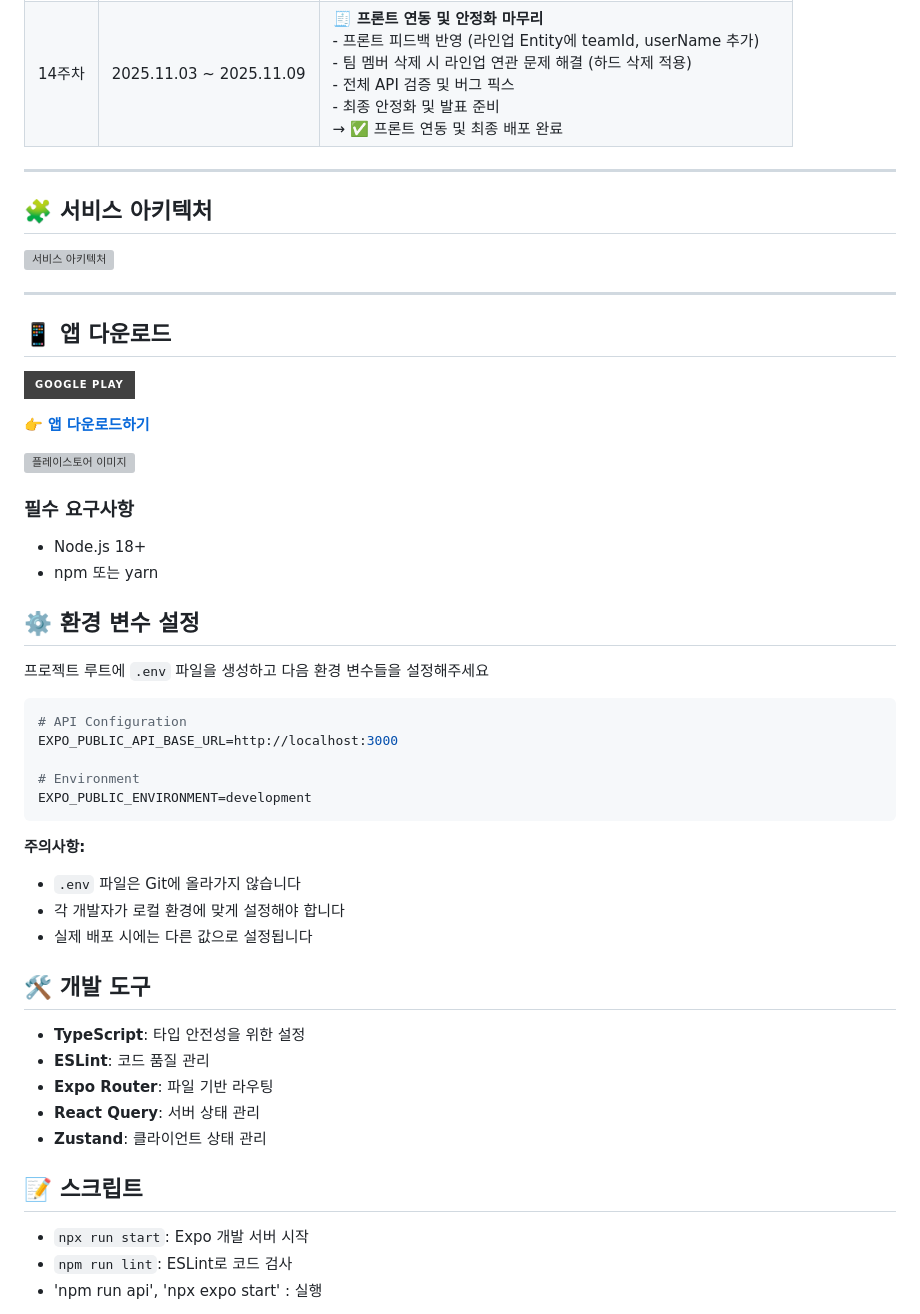
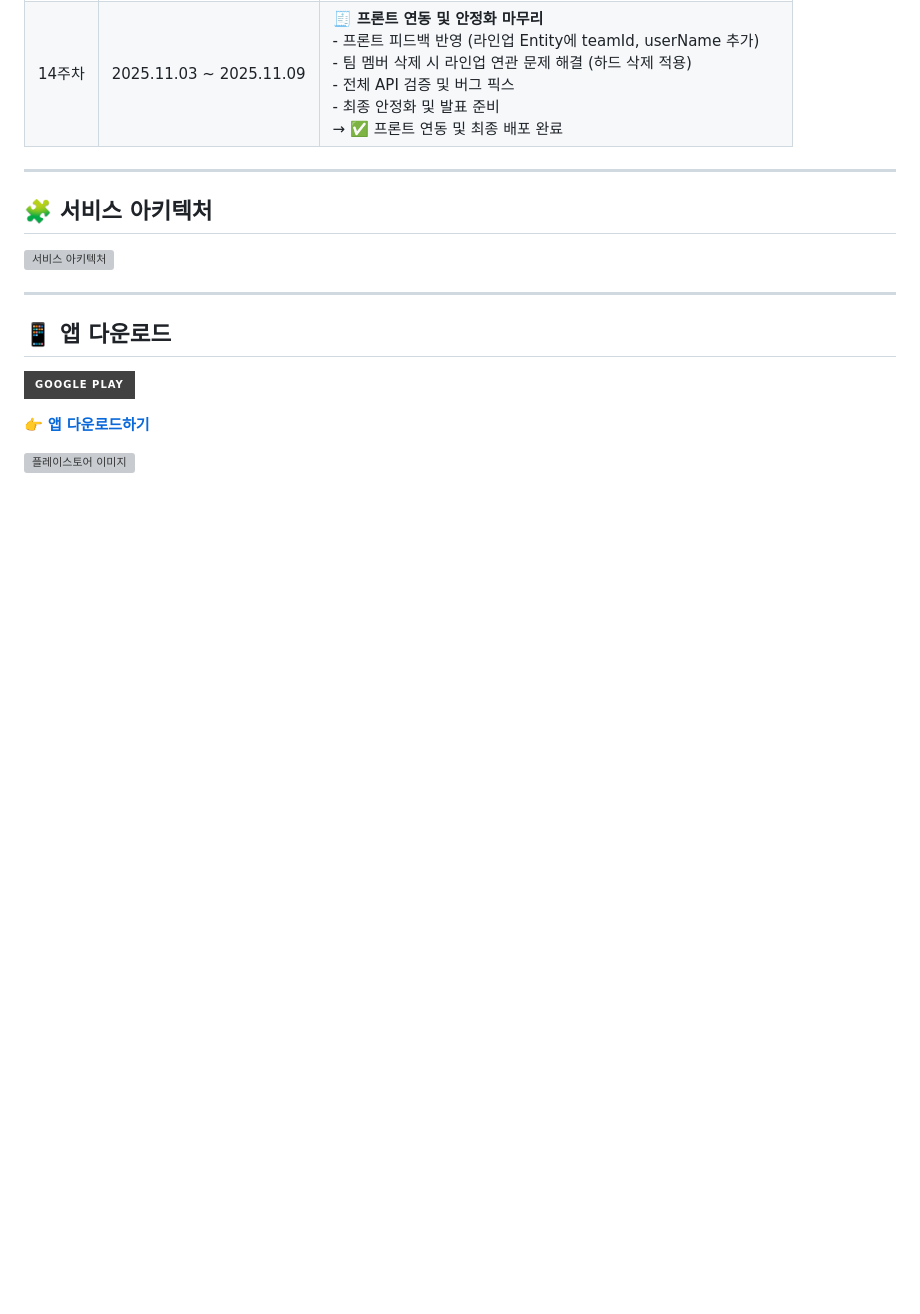
Before and after one commit to kakao-tech-campus-3rd-step3/Team3_FE, a Markdown page: README.md, the part around the change. Rendered like a GitHub page; badges without logos; blank space fills up the shorter version; grey boxes are pictures that could not be loaded.

Commit message:
docs: 이전 readme 삭제

````diff
--- a/README.md
+++ b/README.md
@@ -183,40 +183,3 @@ npx expo start
 👉 **[앱 다운로드하기](https://play.google.com/store/apps/details?id=com.cheogo.shootdoori&hl=ko)**
 
 <img src="@/assets/images/shootdoori_playstore.png" alt="플레이스토어 이미지" width="300"/>
-
-### 필수 요구사항
-
-- Node.js 18+
-- npm 또는 yarn
-
-## ⚙️ 환경 변수 설정
-
-프로젝트 루트에 `.env` 파일을 생성하고 다음 환경 변수들을 설정해주세요
-
-```bash
-# API Configuration
-EXPO_PUBLIC_API_BASE_URL=http://localhost:3000
-
-# Environment
-EXPO_PUBLIC_ENVIRONMENT=development
-```
-
-**주의사항:**
-
-- `.env` 파일은 Git에 올라가지 않습니다
-- 각 개발자가 로컬 환경에 맞게 설정해야 합니다
-- 실제 배포 시에는 다른 값으로 설정됩니다
-
-## 🛠️ 개발 도구
-
-- **TypeScript**: 타입 안전성을 위한 설정
-- **ESLint**: 코드 품질 관리
-- **Expo Router**: 파일 기반 라우팅
-- **React Query**: 서버 상태 관리
-- **Zustand**: 클라이언트 상태 관리
-
-## 📝 스크립트
-
-- `npx run start`: Expo 개발 서버 시작
-- `npm run lint`: ESLint로 코드 검사
-- 'npm run api', 'npx expo start' : 실행
````
